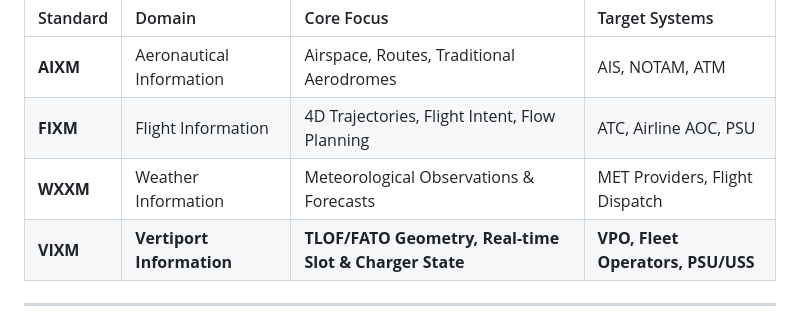
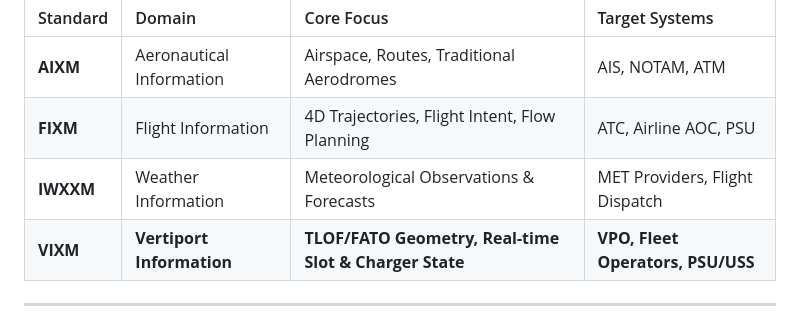
Before and after one commit to K-VIXM/K-VIXM.github.io, a Markdown page: README.md, the part around the change. Drawn GitHub-style.

```diff
--- a/README.md
+++ b/README.md
@@ -27,7 +27,7 @@ VIXM is engineered to operate seamlessly within the global **SWIM (System Wide I
 | :--- | :--- | :--- | :--- |
 | **AIXM** | Aeronautical Information | Airspace, Routes, Traditional Aerodromes | AIS, NOTAM, ATM |
 | **FIXM** | Flight Information | 4D Trajectories, Flight Intent, Flow Planning | ATC, Airline AOC, PSU |
-| **WXXM** | Weather Information | Meteorological Observations & Forecasts | MET Providers, Flight Dispatch |
+| **IWXXM** | Weather Information | Meteorological Observations & Forecasts | MET Providers, Flight Dispatch |
 | **VIXM** | **Vertiport Information** | **TLOF/FATO Geometry, Real-time Slot & Charger State** | **VPO, Fleet Operators, PSU/USS** |
 
 ---
```
